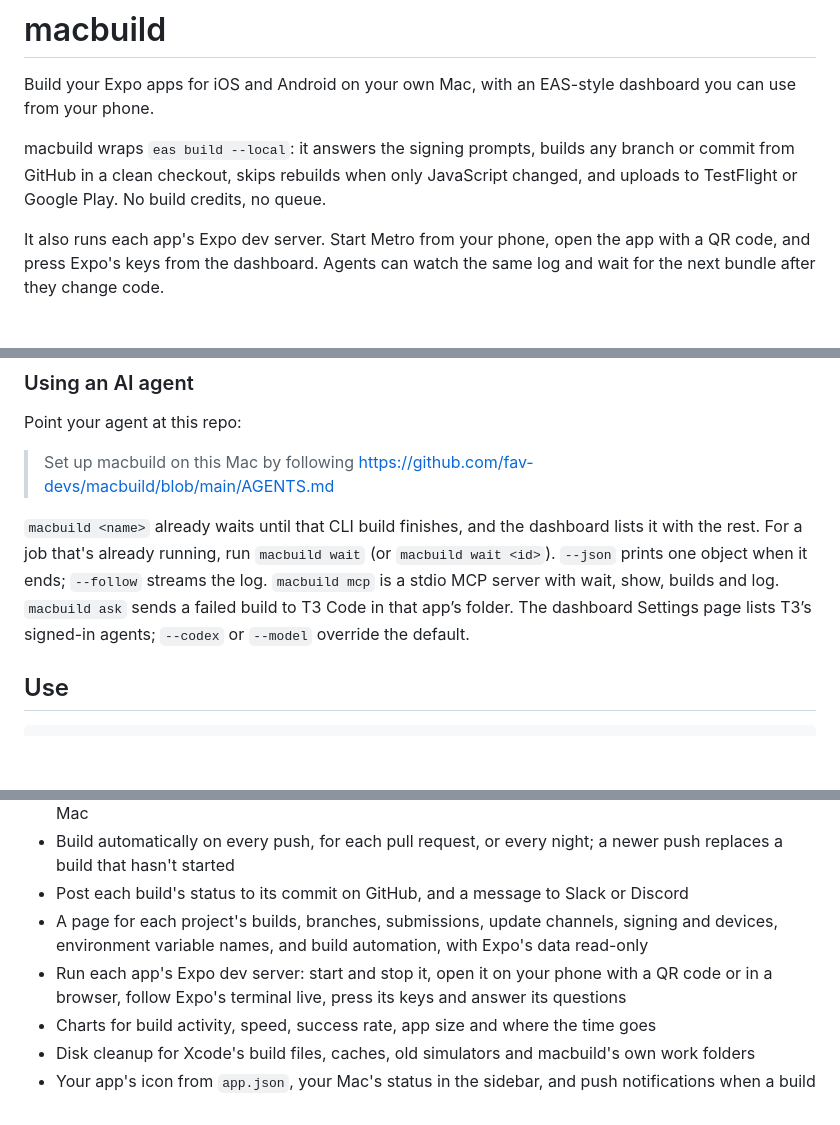
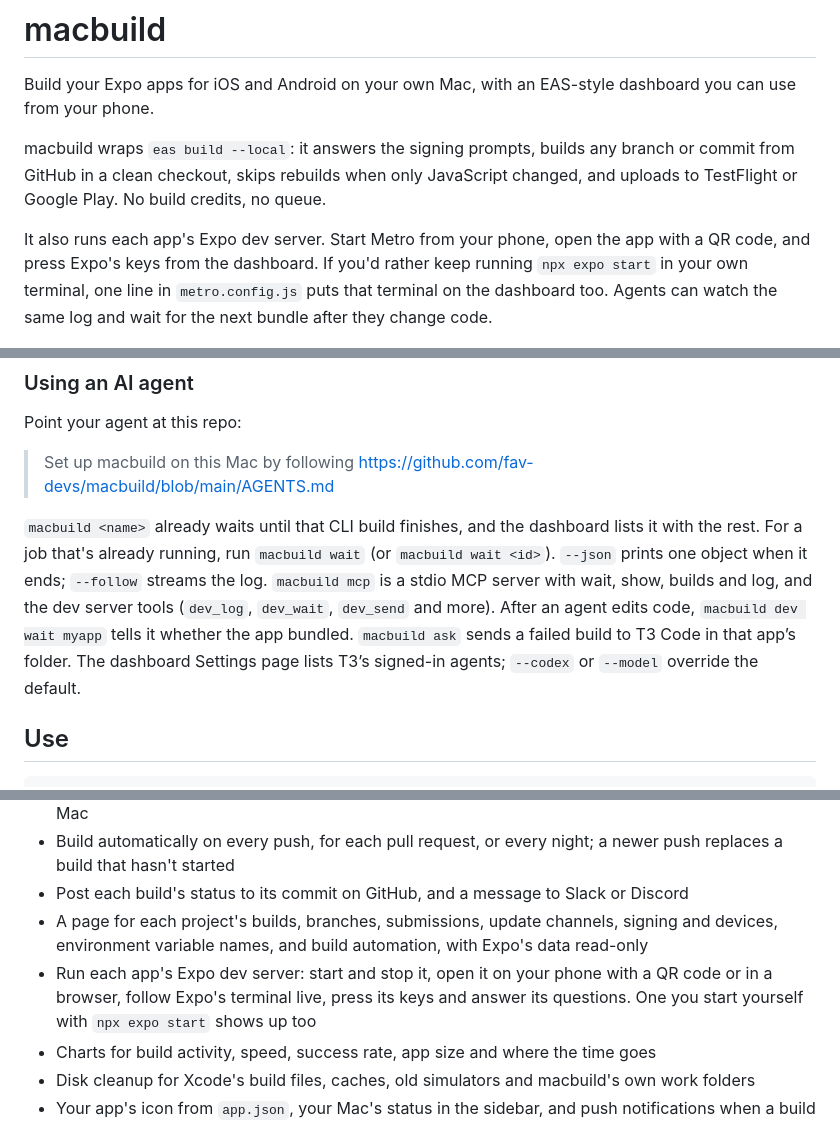
Before and after one commit to fav-devs/macbuild, a Markdown page: README.md, 3 parts joined by grey strips. GitHub-like rendering; blank space fills up the shorter version.

```diff
--- a/README.md
+++ b/README.md
@@ -4,7 +4,7 @@ Build your Expo apps for iOS and Android on your own Mac, with an EAS-style dash
 
 macbuild wraps `eas build --local`: it answers the signing prompts, builds any branch or commit from GitHub in a clean checkout, skips rebuilds when only JavaScript changed, and uploads to TestFlight or Google Play. No build credits, no queue.
 
-It also runs each app's Expo dev server. Start Metro from your phone, open the app with a QR code, and press Expo's keys from the dashboard. Agents can watch the same log and wait for the next bundle after they change code.
+It also runs each app's Expo dev server. Start Metro from your phone, open the app with a QR code, and press Expo's keys from the dashboard. If you'd rather keep running `npx expo start` in your own terminal, one line in `metro.config.js` puts that terminal on the dashboard too. Agents can watch the same log and wait for the next bundle after they change code.
 
 <img src="docs/dashboard.png" alt="A project's overview: the build running now with its time left, latest builds, health, signing and working copy">
 
@@ -71,7 +71,7 @@ Point your agent at this repo:
 
 > Set up macbuild on this Mac by following https://github.com/fav-devs/macbuild/blob/main/AGENTS.md
 
-`macbuild <name>` already waits until that CLI build finishes, and the dashboard lists it with the rest. For a job that's already running, run `macbuild wait` (or `macbuild wait <id>`). `--json` prints one object when it ends; `--follow` streams the log. `macbuild mcp` is a stdio MCP server with wait, show, builds and log. `macbuild ask` sends a failed build to T3 Code in that app’s folder. The dashboard Settings page lists T3’s signed-in agents; `--codex` or `--model` override the default.
+`macbuild <name>` already waits until that CLI build finishes, and the dashboard lists it with the rest. For a job that's already running, run `macbuild wait` (or `macbuild wait <id>`). `--json` prints one object when it ends; `--follow` streams the log. `macbuild mcp` is a stdio MCP server with wait, show, builds and log, and the dev server tools (`dev_log`, `dev_wait`, `dev_send` and more). After an agent edits code, `macbuild dev wait myapp` tells it whether the app bundled. `macbuild ask` sends a failed build to T3 Code in that app’s folder. The dashboard Settings page lists T3’s signed-in agents; `--codex` or `--model` override the default.
 
 ## Use
 
@@ -151,7 +151,7 @@ Install with `--ui` to run the dashboard at login, at `http://localhost:4180` on
 - Build automatically on every push, for each pull request, or every night; a newer push replaces a build that hasn't started
 - Post each build's status to its commit on GitHub, and a message to Slack or Discord
 - A page for each project's builds, branches, submissions, update channels, signing and devices, environment variable names, and build automation, with Expo's data read-only
-- Run each app's Expo dev server: start and stop it, open it on your phone with a QR code or in a browser, follow Expo's terminal live, press its keys and answer its questions
+- Run each app's Expo dev server: start and stop it, open it on your phone with a QR code or in a browser, follow Expo's terminal live, press its keys and answer its questions. One you start yourself with `npx expo start` shows up too
 - Charts for build activity, speed, success rate, app size and where the time goes
 - Disk cleanup for Xcode's build files, caches, old simulators and macbuild's own work folders
 - Your app's icon from `app.json`, your Mac's status in the sidebar, and push notifications when a build finishes
```
Also changed, not shown: other parts of README.md (+10 -6 lines), AGENTS.md (+2 -2 lines), docs/dev-server-terminal.png (added), 2 other files.
